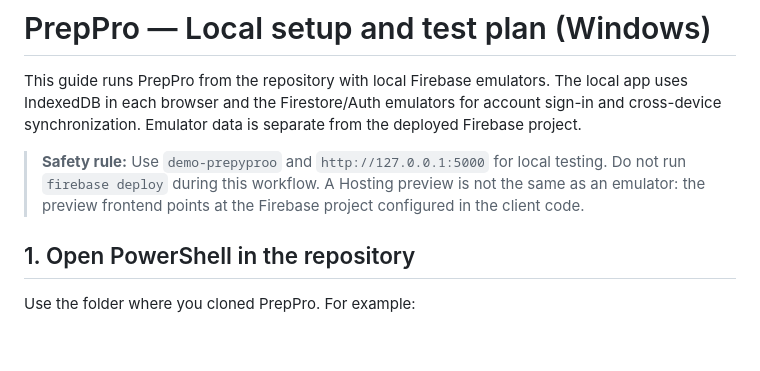
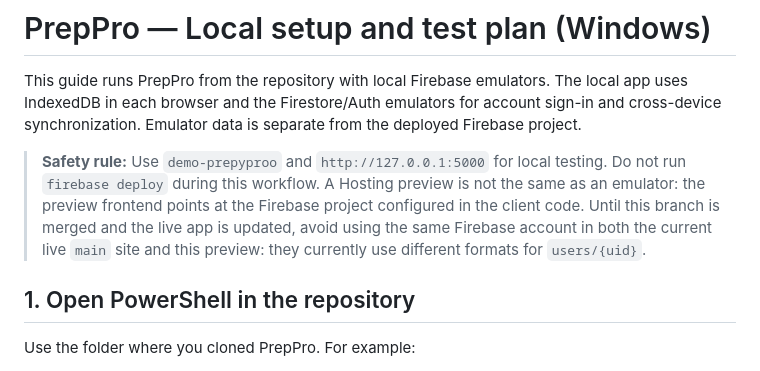
Before and after one commit to khemsinghbhati/prepyproo, a Markdown page: How to test Locally.md, the part around the change. Rendered like a GitHub page; blank space fills up the shorter version.

Commit message:
Document live and preview data-format boundary in How to test Locally.md

```diff
--- a/How to test Locally.md
+++ b/How to test Locally.md
@@ -2,7 +2,7 @@
 
 This guide runs PrepPro from the repository with local Firebase emulators. The local app uses IndexedDB in each browser and the Firestore/Auth emulators for account sign-in and cross-device synchronization. Emulator data is separate from the deployed Firebase project.
 
-> **Safety rule:** Use `demo-prepyproo` and `http://127.0.0.1:5000` for local testing. Do not run `firebase deploy` during this workflow. A Hosting preview is not the same as an emulator: the preview frontend points at the Firebase project configured in the client code.
+> **Safety rule:** Use `demo-prepyproo` and `http://127.0.0.1:5000` for local testing. Do not run `firebase deploy` during this workflow. A Hosting preview is not the same as an emulator: the preview frontend points at the Firebase project configured in the client code. Until this branch is merged and the live app is updated, avoid using the same Firebase account in both the current live `main` site and this preview: they currently use different formats for `users/{uid}`.
 
 ## 1. Open PowerShell in the repository
 
```
